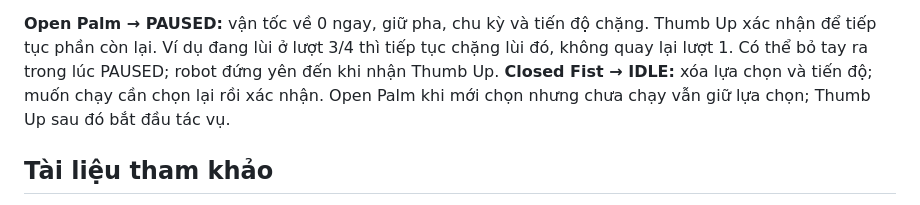
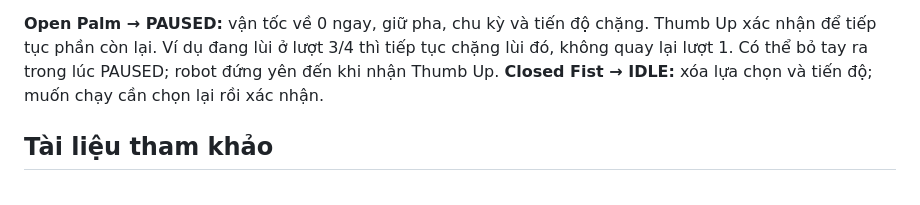
Before and after one commit to vanhhhhh512/turtlebot4_bai06, a Markdown page: README.md, the part around the change. GitHub-like rendering.

Commit message:
Fix README.md by removing duplicate instructions
Removed duplicate text and clarified instructions for gesture controls.

```diff
--- a/README.md
+++ b/README.md
@@ -59,8 +59,7 @@ xác nhận, có thể bỏ tay khỏi camera; robot tự chạy hết tác vụ
 Thumb Up xác nhận để tiếp tục phần còn lại. Ví dụ đang lùi ở lượt 3/4 thì tiếp
 tục chặng lùi đó, không quay lại lượt 1. Có thể bỏ tay ra trong lúc PAUSED;
 robot đứng yên đến khi nhận Thumb Up. **Closed Fist → IDLE:** xóa lựa chọn và
-tiến độ; muốn chạy cần chọn lại rồi xác nhận. Open Palm khi mới chọn nhưng
-chưa chạy vẫn giữ lựa chọn; Thumb Up sau đó bắt đầu tác vụ.
+tiến độ; muốn chạy cần chọn lại rồi xác nhận.
 
 ## Tài liệu tham khảo
 
```
